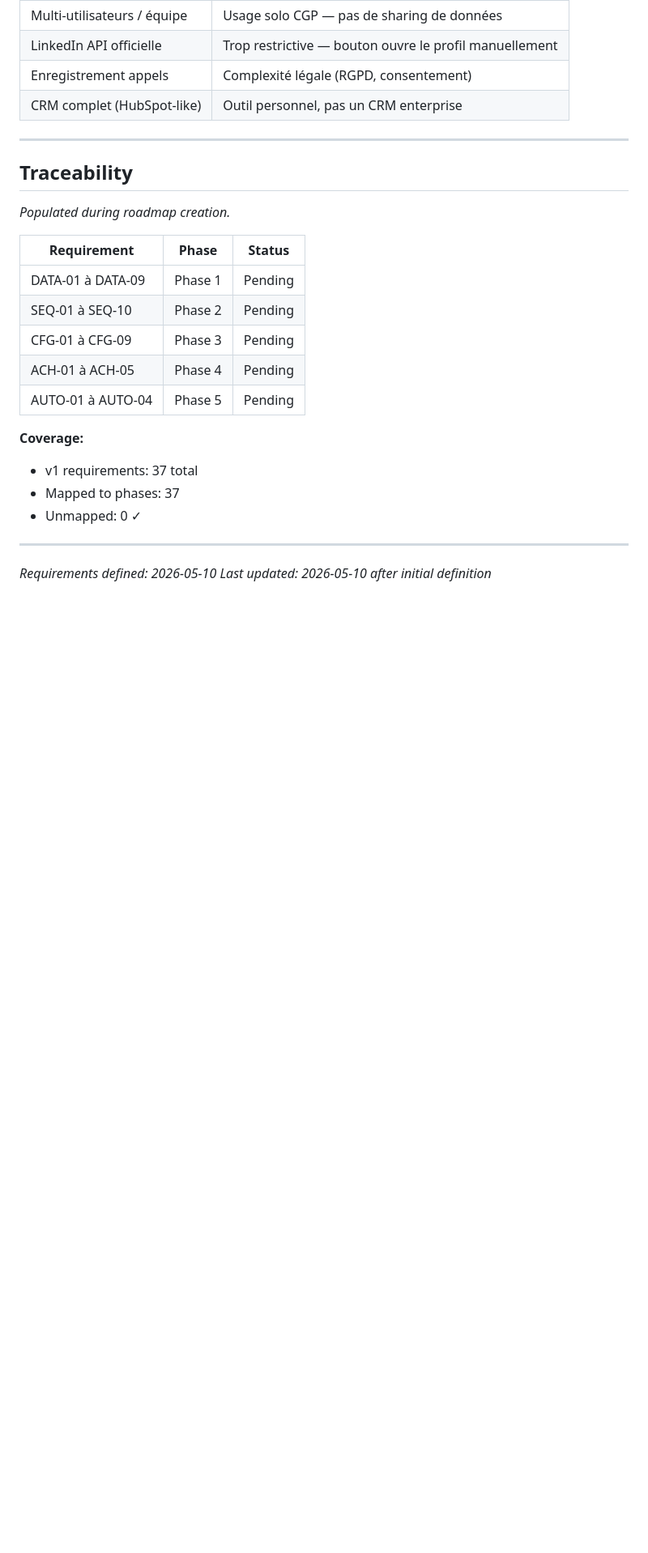
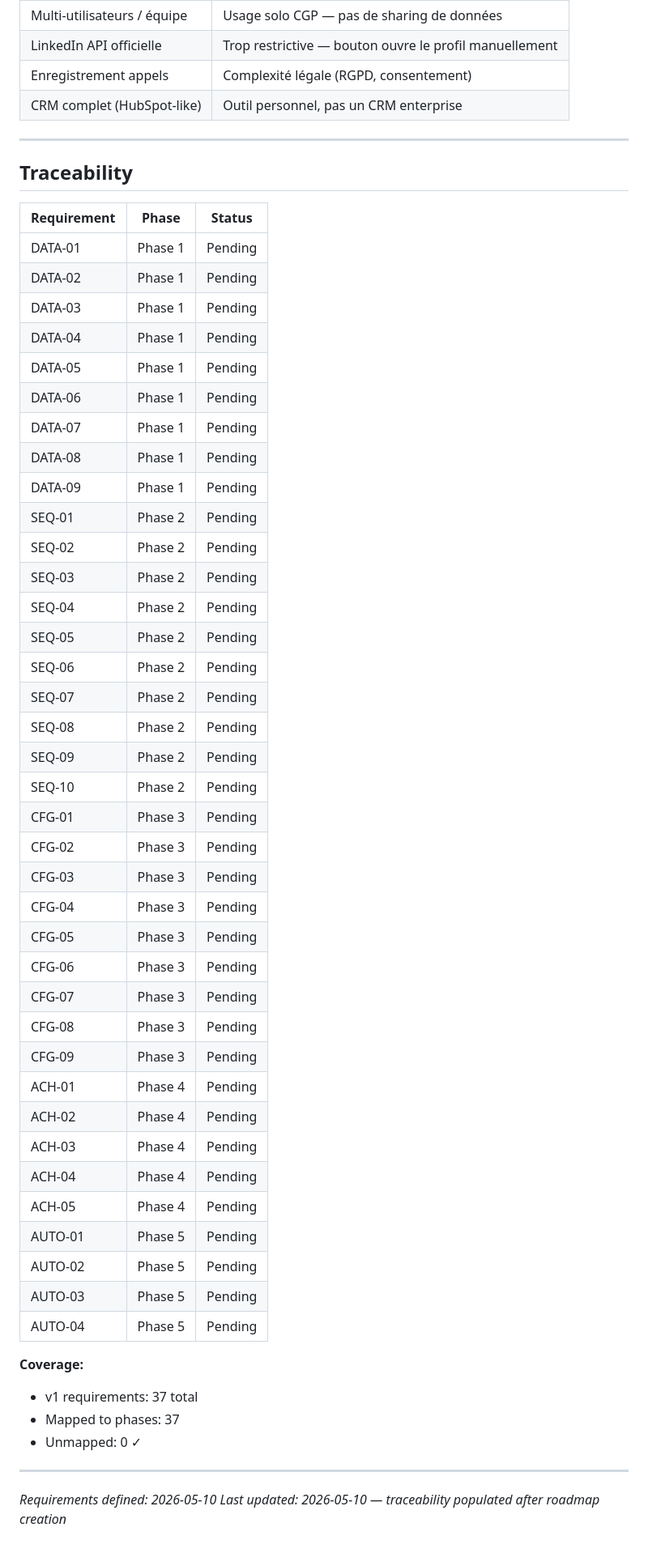
Before and after one commit to amieroeducation-pixel/TedScaleWithOuss, a Markdown page: .planning/REQUIREMENTS.md, the part around the change. Shown at 81% size. Drawn GitHub-style; blank space fills up the shorter version.

```diff
--- a/.planning/REQUIREMENTS.md
+++ b/.planning/REQUIREMENTS.md
@@ -98,15 +98,45 @@
 
 ## Traceability
 
-*Populated during roadmap creation.*
-
 | Requirement | Phase | Status |
 |-------------|-------|--------|
-| DATA-01 à DATA-09 | Phase 1 | Pending |
-| SEQ-01 à SEQ-10 | Phase 2 | Pending |
-| CFG-01 à CFG-09 | Phase 3 | Pending |
-| ACH-01 à ACH-05 | Phase 4 | Pending |
-| AUTO-01 à AUTO-04 | Phase 5 | Pending |
+| DATA-01 | Phase 1 | Pending |
+| DATA-02 | Phase 1 | Pending |
+| DATA-03 | Phase 1 | Pending |
+| DATA-04 | Phase 1 | Pending |
+| DATA-05 | Phase 1 | Pending |
+| DATA-06 | Phase 1 | Pending |
+| DATA-07 | Phase 1 | Pending |
+| DATA-08 | Phase 1 | Pending |
+| DATA-09 | Phase 1 | Pending |
+| SEQ-01 | Phase 2 | Pending |
+| SEQ-02 | Phase 2 | Pending |
+| SEQ-03 | Phase 2 | Pending |
+| SEQ-04 | Phase 2 | Pending |
+| SEQ-05 | Phase 2 | Pending |
+| SEQ-06 | Phase 2 | Pending |
+| SEQ-07 | Phase 2 | Pending |
+| SEQ-08 | Phase 2 | Pending |
+| SEQ-09 | Phase 2 | Pending |
+| SEQ-10 | Phase 2 | Pending |
+| CFG-01 | Phase 3 | Pending |
+| CFG-02 | Phase 3 | Pending |
+| CFG-03 | Phase 3 | Pending |
+| CFG-04 | Phase 3 | Pending |
+| CFG-05 | Phase 3 | Pending |
+| CFG-06 | Phase 3 | Pending |
+| CFG-07 | Phase 3 | Pending |
+| CFG-08 | Phase 3 | Pending |
+| CFG-09 | Phase 3 | Pending |
+| ACH-01 | Phase 4 | Pending |
+| ACH-02 | Phase 4 | Pending |
+| ACH-03 | Phase 4 | Pending |
+| ACH-04 | Phase 4 | Pending |
+| ACH-05 | Phase 4 | Pending |
+| AUTO-01 | Phase 5 | Pending |
+| AUTO-02 | Phase 5 | Pending |
+| AUTO-03 | Phase 5 | Pending |
+| AUTO-04 | Phase 5 | Pending |
 
 **Coverage:**
 - v1 requirements: 37 total
@@ -115,4 +145,4 @@
 
 ---
 *Requirements defined: 2026-05-10*
-*Last updated: 2026-05-10 after initial definition*
+*Last updated: 2026-05-10 — traceability populated after roadmap creation*
```
Also changed, not shown: .planning/ROADMAP.md (added, +95 -0 lines), .planning/STATE.md (added, +65 -0 lines).
